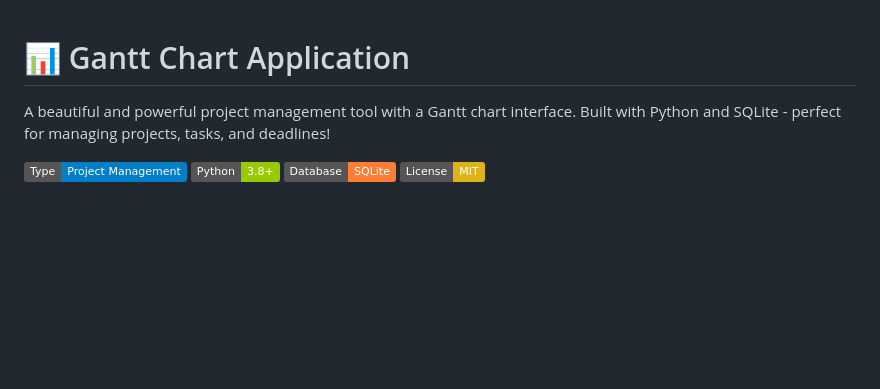
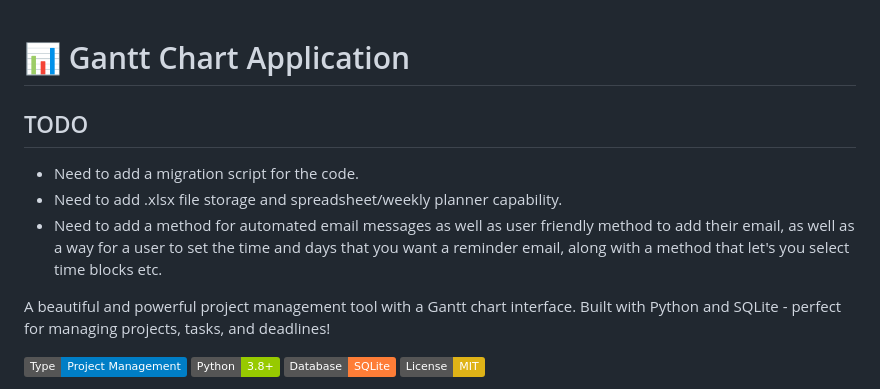
Before and after one commit to SahasT23/GanttChart, a Markdown page: README.md, the part around the change. GitHub-like rendering; badges without logos; blank space fills up the shorter version.

Commit message:
Added some stuff/features/functionality that I want to add sometime next week

```diff
--- a/README.md
+++ b/README.md
@@ -1,4 +1,10 @@
 # 📊 Gantt Chart Application
+
+## TODO
+
+* Need to add a migration script for the code.
+* Need to add .xlsx file storage and spreadsheet/weekly planner capability.
+* Need to add a method for automated email messages as well as user friendly method to add their email, as well as a way for a user to set the time and days that you want a reminder email, along with a method that let's you select time blocks etc.
 
 A beautiful and powerful project management tool with a Gantt chart interface. Built with Python and SQLite - perfect for managing projects, tasks, and deadlines!
 
```
